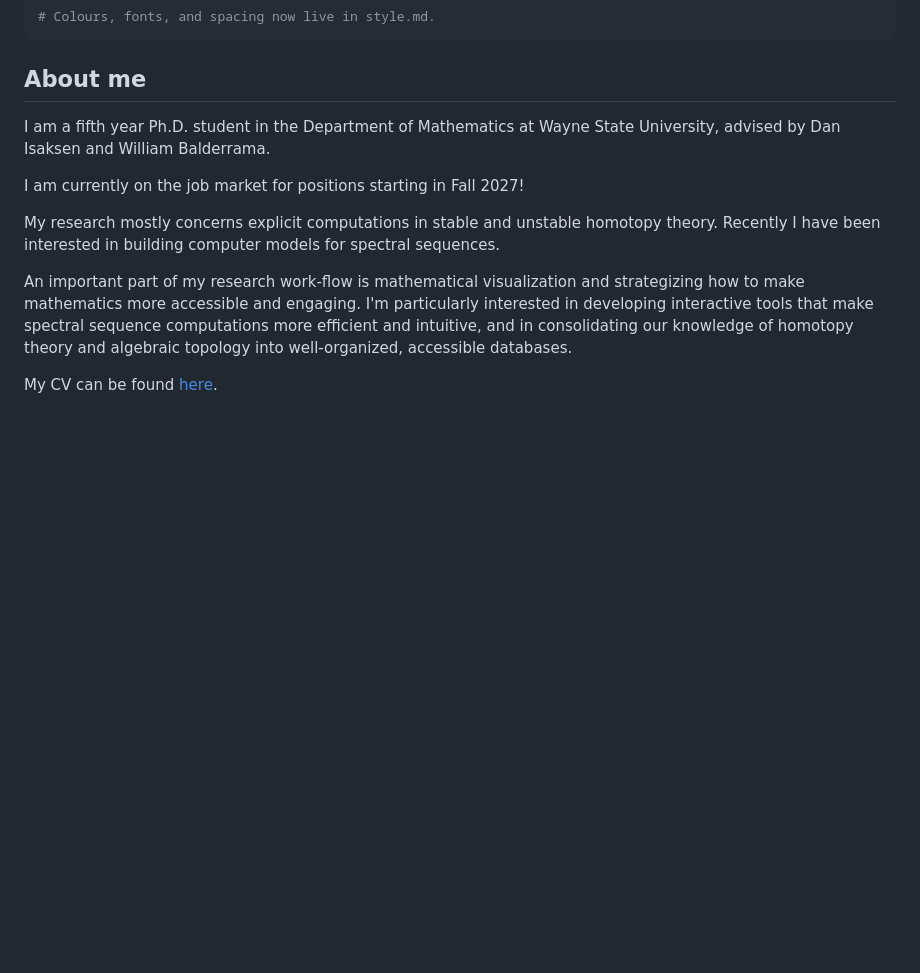
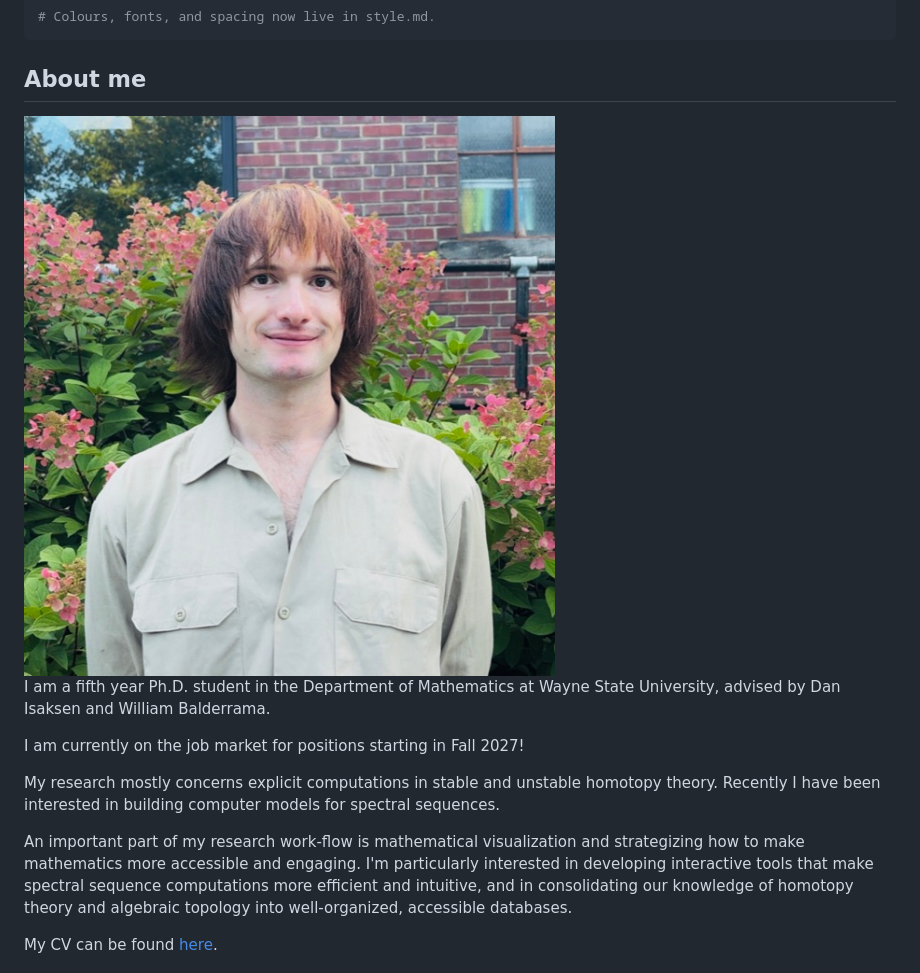
Before and after one commit to jfbaer/jfbaer.github.io, a Markdown page: content.md, the part around the change. Drawn GitHub-style; pictures changed too: media/baer-profile.jpg (added); blank space fills up the shorter version.

```diff
--- a/content.md
+++ b/content.md
@@ -23,6 +23,8 @@ footer: © 2026 Jake Francis Baer | built with python + katex | [source](https:/
 
 ## About me
 
+<img class="portrait" src="media/baer-profile.jpg" alt="Jake Francis Baer">
+
 I am a fifth year Ph.D. student in the Department of Mathematics at Wayne State
 University, advised by Dan Isaksen and William Balderrama.
 
```
Also changed, not shown: pages/fun.md (+16 -7 lines), 6 other files.
